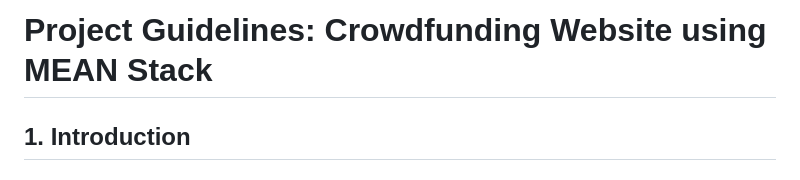
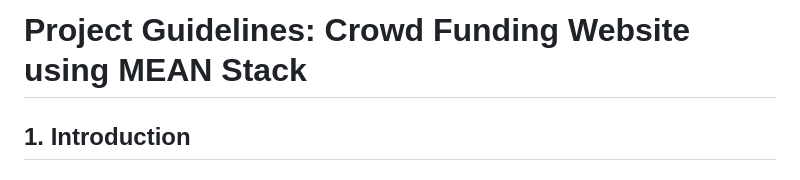
Before and after one commit to NSANTRA/Crowd-Funding-MEAN-Stack, a Markdown page: README.md, the part around the change. GitHub-like rendering.

```diff
--- a/README.md
+++ b/README.md
@@ -1,4 +1,4 @@
-# Project Guidelines: Crowdfunding Website using MEAN Stack
+# Project Guidelines: Crowd Funding Website using MEAN Stack
 
 ## 1. Introduction
 
```
